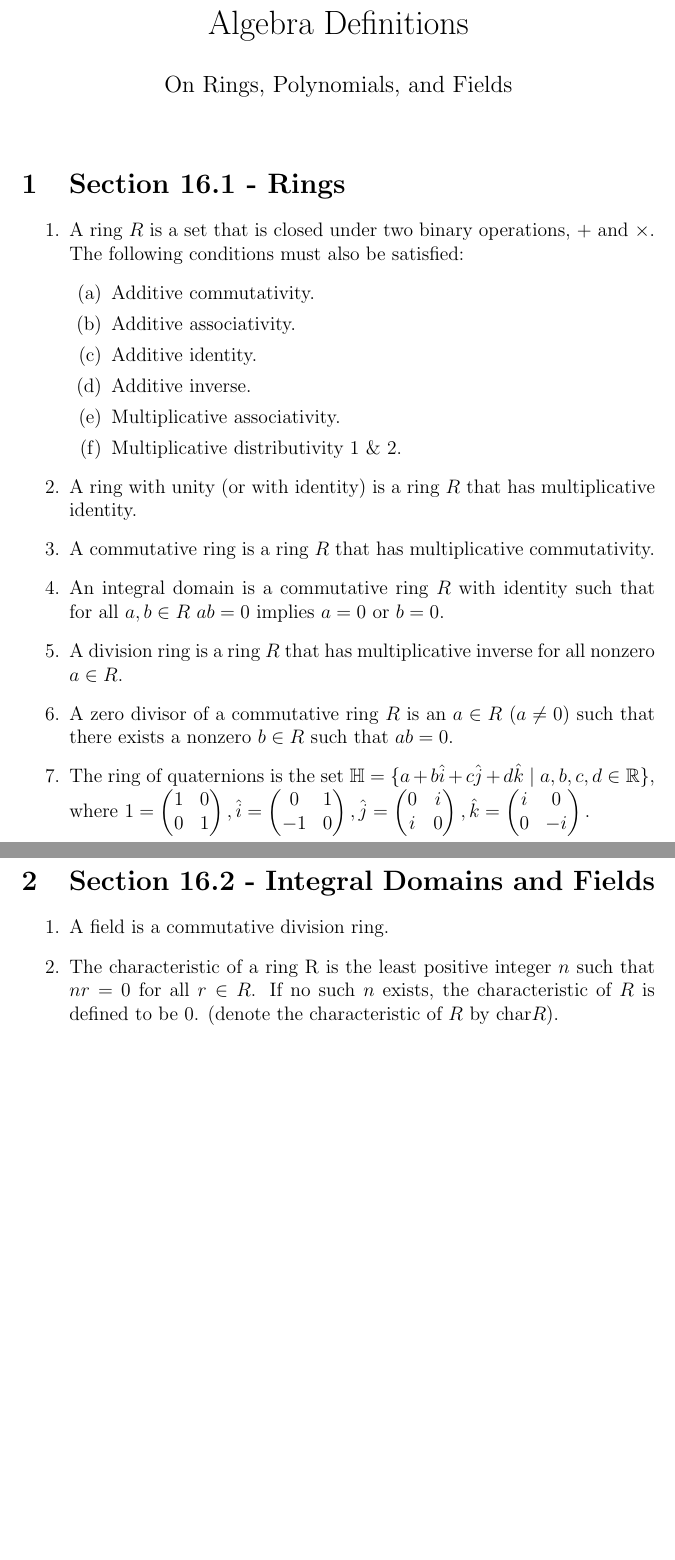
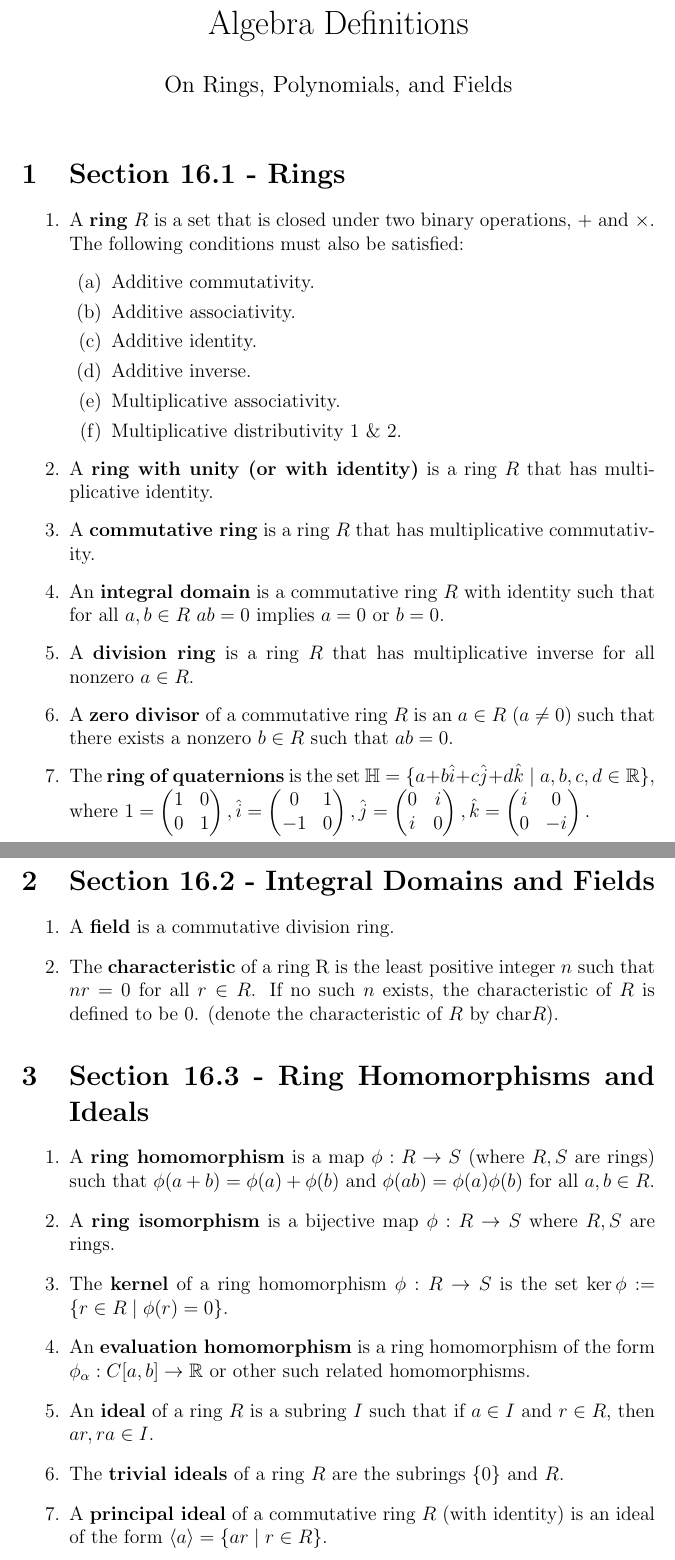
Before and after one commit to CaptMD-11/Algebra, a LaTeX document (AlgebraDefs/AlgebraDefs.tex): two parts of pages 1 and 2 of 2, joined at a grey line, cut so that both start at the same text, the shorter picture padded with empty space. Compiled offline with pdfLaTeX.

Commit message:
another commit

```diff
--- a/AlgebraDefs/AlgebraDefs.tex
+++ b/AlgebraDefs/AlgebraDefs.tex
@@ -40,7 +40,7 @@
 
 \begin{section}{Section 16.1 - Rings}
     \begin{enumerate}
-        \item A ring $R$ is a set that is closed under two binary operations, $+$ and $\times$. The following conditions must also be satisfied:
+        \item A \textbf{ring} $R$ is a set that is closed under two binary operations, $+$ and $\times$. The following conditions must also be satisfied:
         \begin{enumerate}
             \item Additive commutativity.
             \item Additive associativity.
@@ -49,12 +49,12 @@
             \item Multiplicative associativity.
             \item Multiplicative distributivity 1 $\&$ 2.
         \end{enumerate}
-        \item A ring with unity (or with identity) is a ring $R$ that has multiplicative identity.
-        \item A commutative ring is a ring $R$ that has multiplicative commutativity.
-        \item An integral domain is a commutative ring $R$ with identity such that for all $a,b \in R$ $ab=0$ implies $a=0$ or $b=0$.
-        \item A division ring is a ring $R$ that has multiplicative inverse for all nonzero $a \in R$.
-        \item A zero divisor of a commutative ring $R$ is an $a \in R$ ($a \neq 0$) such that there exists a nonzero $b \in R$ such that $ab=0$.
-        \item The ring of quaternions is the set $\mathbb{H} = \{a + b\hat{i} + c\hat{j} + d\hat{k} \mid a,b,c,d \in \mathbb{R}\}$, where $1 = \begin{pmatrix}
+        \item A \textbf{ring with unity (or with identity)} is a ring $R$ that has multiplicative identity.
+        \item A \textbf{commutative ring} is a ring $R$ that has multiplicative commutativity.
+        \item An \textbf{integral domain} is a commutative ring $R$ with identity such that for all $a,b \in R$ $ab=0$ implies $a=0$ or $b=0$.
+        \item A \textbf{division ring} is a ring $R$ that has multiplicative inverse for all nonzero $a \in R$.
+        \item A \textbf{zero divisor} of a commutative ring $R$ is an $a \in R$ ($a \neq 0$) such that there exists a nonzero $b \in R$ such that $ab=0$.
+        \item The \textbf{ring of quaternions} is the set $\mathbb{H} = \{a + b\hat{i} + c\hat{j} + d\hat{k} \mid a,b,c,d \in \mathbb{R}\}$, where $1 = \begin{pmatrix}
             1 & 0 \\
             0 & 1
         \end{pmatrix}, \hat{i} = \begin{pmatrix}
@@ -72,8 +72,20 @@
 
 \begin{section}{Section 16.2 - Integral Domains and Fields}
     \begin{enumerate}
-        \item A field is a commutative division ring.
-        \item The characteristic of a ring R is the least positive integer $n$ such that $nr=0$ for all $r \in R$. If no such $n$ exists, the characteristic of $R$ is defined to be 0. (denote the characteristic of $R$ by $\textrm{char} R$).
+        \item A \textbf{field} is a commutative division ring.
+        \item The \textbf{characteristic} of a ring R is the least positive integer $n$ such that $nr=0$ for all $r \in R$. If no such $n$ exists, the characteristic of $R$ is defined to be 0. (denote the characteristic of $R$ by $\textrm{char} R$).
+    \end{enumerate}
+\end{section}
+
+\begin{section}{Section 16.3 - Ring Homomorphisms and Ideals}
+    \begin{enumerate}
+        \item A \textbf{ring homomorphism} is a map $\phi: R \to S$ (where $R,S$ are rings) such that $\phi(a+b) = \phi(a) + \phi(b)$ and $\phi(ab) = \phi(a)\phi(b)$ for all $a,b \in R$.
+        \item A \textbf{ring isomorphism} is a bijective map $\phi: R \to S$ where $R,S$ are rings.
+        \item The \textbf{kernel} of a ring homomorphism $\phi: R \to S$ is the set $\ker\phi := \{r \in R \mid \phi(r) = 0\}$.
+        \item An \textbf{evaluation homomorphism} is a ring homomorphism of the form $\phi_\alpha: C[a,b] \to \mathbb{R}$ or other such related homomorphisms.
+        \item An \textbf{ideal} of a ring $R$ is a subring $I$ such that if $a \in I$ and $r \in R$, then $ar,ra \in I$.
+        \item The \textbf{trivial ideals} of a ring $R$ are the subrings $\{0\}$ and $R$.
+        \item A \textbf{principal ideal} of a commutative ring $R$ (with identity) is an ideal of the form $\langle a \rangle = \{ar \mid r \in R\}$.
     \end{enumerate}
 \end{section}
 
```
Also changed, not shown: AlgebraThms/AlgebraThms.tex (+12 -0 lines), AlgebraDefs/AlgebraDefs.pdf, AlgebraThms/AlgebraThms.pdf, 12 other files.
